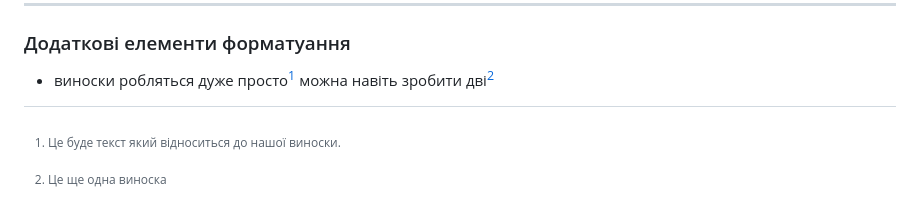
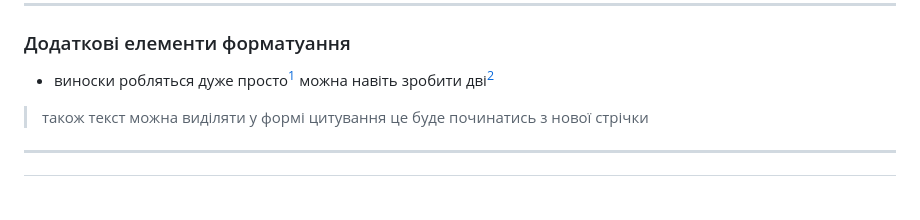
Before and after one commit to BobasB/2023_tk42_oop, a Markdown page: init/README.md, the part around the change. GitHub-like rendering.

Commit message:
rey additional formatiing styles

```diff
--- a/init/README.md
+++ b/init/README.md
@@ -51,6 +51,10 @@ echo "Hello, world!"
 
 ### Додаткові елементи форматуання
 + виноски робляться дуже просто[^info] можна навіть зробити дві[^2]
+> також текст можна виділяти у формі цитування
+> це буде починатись з нової стрічки
 
 [^info]: Це буде текст який відноситься до нашої виноски.
 [^2]: Це ще одна виноска
+
+***
```
